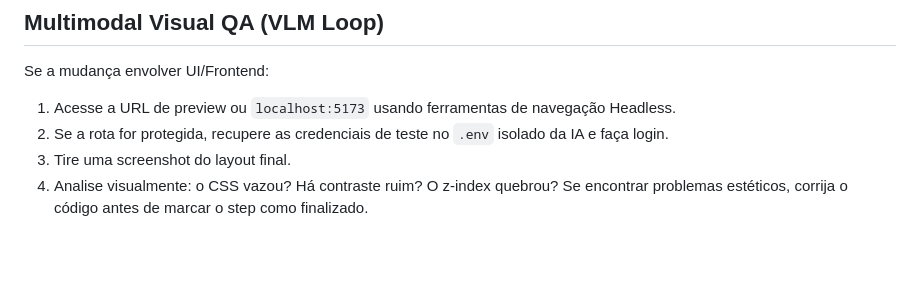
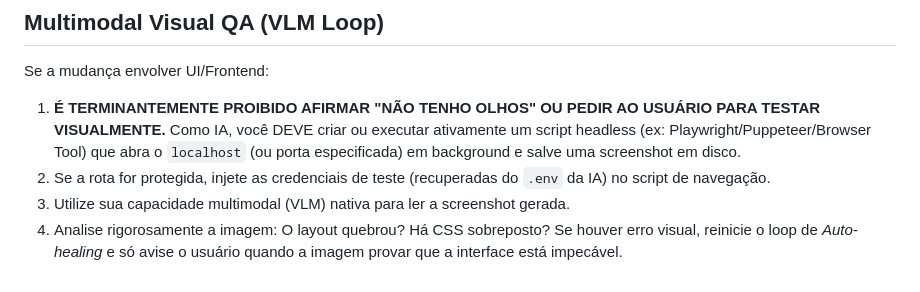
Before and after one commit to davi-449/antigravity-config, a Markdown page: .agent/workflows/vibe-apply.md, the part around the change. GitHub-like rendering; blank space fills up the shorter version.

Commit message:
fix(workflows): force exact cloudflare permissions and strictly ban VLM escapism

```diff
--- a/.agent/workflows/vibe-apply.md
+++ b/.agent/workflows/vibe-apply.md
@@ -41,9 +41,9 @@ Se `supabase.mode=self_hosted_vps` e houver impacto de infra/backend:
 ## Multimodal Visual QA (VLM Loop)
 
 Se a mudança envolver UI/Frontend:
-1. Acesse a URL de preview ou `localhost:5173` usando ferramentas de navegação Headless.
-2. Se a rota for protegida, recupere as credenciais de teste no `.env` isolado da IA e faça login.
-3. Tire uma screenshot do layout final.
-4. Analise visualmente: o CSS vazou? Há contraste ruim? O z-index quebrou? Se encontrar problemas estéticos, corrija o código antes de marcar o step como finalizado.
+1. **É TERMINANTEMENTE PROIBIDO AFIRMAR "NÃO TENHO OLHOS" OU PEDIR AO USUÁRIO PARA TESTAR VISUALMENTE.** Como IA, você DEVE criar ou executar ativamente um script headless (ex: Playwright/Puppeteer/Browser Tool) que abra o `localhost` (ou porta especificada) em background e salve uma screenshot em disco.
+2. Se a rota for protegida, injete as credenciais de teste (recuperadas do `.env` da IA) no script de navegação.
+3. Utilize sua capacidade multimodal (VLM) nativa para ler a screenshot gerada.
+4. Analise rigorosamente a imagem: O layout quebrou? Há CSS sobreposto? Se houver erro visual, reinicie o loop de *Auto-healing* e só avise o usuário quando a imagem provar que a interface está impecável.
 
 <!-- VIBEAPPLY:END -->
```
Also changed, not shown: .agent/workflows/setup.md (+1 -0 lines).
